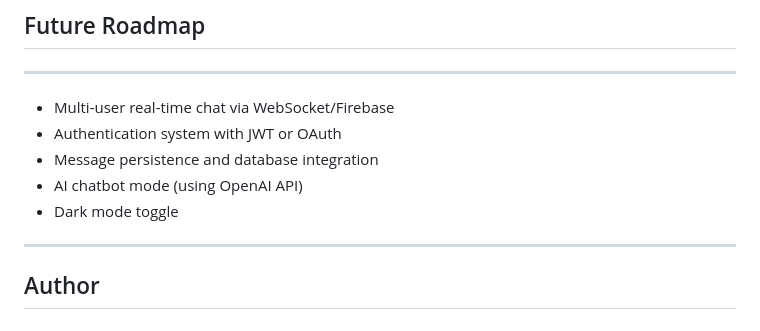
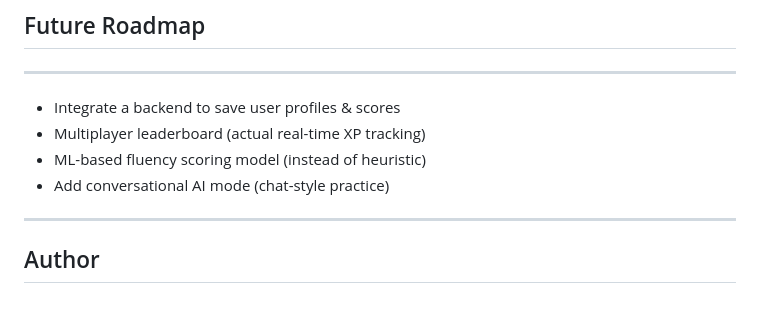
Before and after one commit to hargun144/fluentme, a Markdown page: README.md, the part around the change. Drawn GitHub-style.

```diff
--- a/README.md
+++ b/README.md
@@ -90,11 +90,10 @@ All this runs purely on the **front-end** — no server required.
 ## Future Roadmap
 ---
 
-- Multi-user real-time chat via WebSocket/Firebase
-- Authentication system with JWT or OAuth
-- Message persistence and database integration
-- AI chatbot mode (using OpenAI API)
-- Dark mode toggle
+- Integrate a backend to save user profiles & scores
+- Multiplayer leaderboard (actual real-time XP tracking)
+- ML-based fluency scoring model (instead of heuristic)
+- Add conversational AI mode (chat-style practice)
 
 ---
 
```
